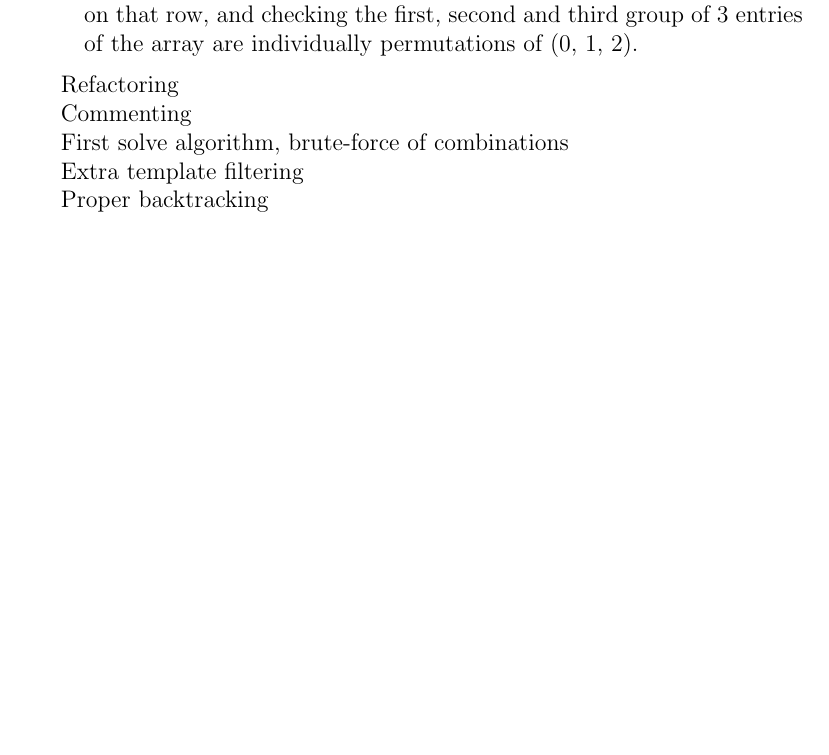
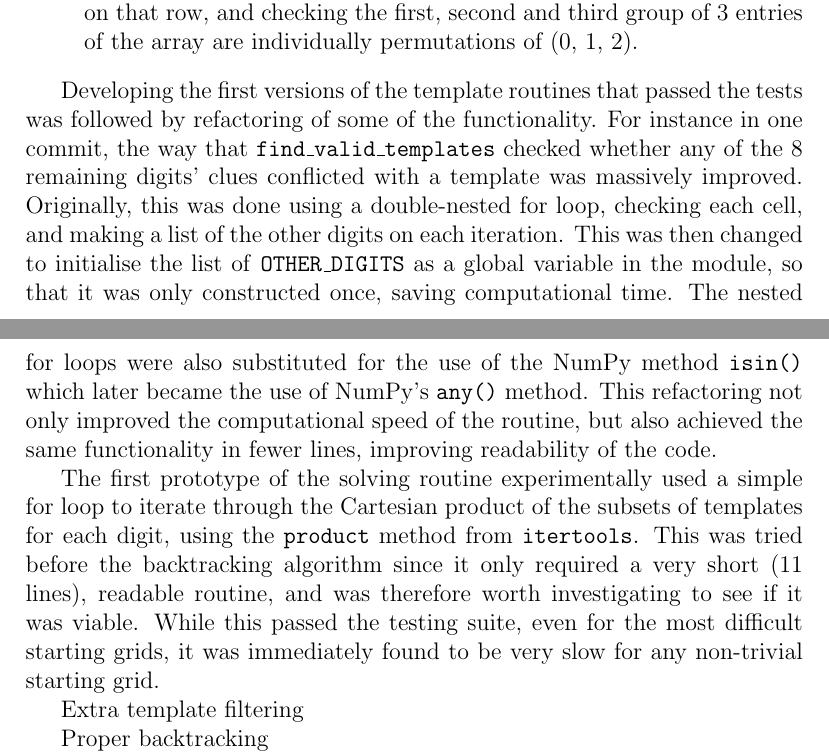
Before and after one commit to james-hughes1/sudoku-solver, a LaTeX document (report/c1_assessment_jh2284.tex): part of page 4 of 5 before the commit and two parts of pages 4 and 5 of 6 after it, the two joined at a grey line, cut so that both start at the same text, the shorter picture padded with empty space. Compiled offline with pdfLaTeX.

Commit message:
Report: Describing experimental development

```diff
--- a/report/c1_assessment_jh2284.tex
+++ b/report/c1_assessment_jh2284.tex
@@ -86,11 +86,17 @@ The former implemented a generator which iterated through all possible templates
     \item ensure the box condition is satisfied by finding the remainder of each entry of the array when divided by 3, corresponding to the three boxes on that row, and checking the first, second and third group of 3 entries of the array are individually permutations of (0, 1, 2).
 \end{itemize}
 
-Refactoring
+Developing the first versions of the template routines that passed the tests was followed by refactoring of some of the functionality.
+For instance in one commit, the way that \texttt{find\_valid\_templates} checked whether any of the 8 remaining digits' clues conflicted with a template was massively improved.
+Originally, this was done using a double-nested for loop, checking each cell, and making a list of the other digits on each iteration.
+This was then changed to initialise the list of \texttt{OTHER\_DIGITS} as a global variable in the module, so that it was only constructed once, saving computational time.
+The nested for loops were also substituted for the use of the NumPy method \texttt{isin()} which later became the use of NumPy's \texttt{any()} method.
+This refactoring not only improved the computational speed of the routine, but also achieved the same functionality in fewer lines, improving readability of the code.
 
-Commenting
+The first prototype of the solving routine experimentally used a simple for loop to iterate through the Cartesian product of the subsets of templates for each digit, using the \texttt{product} method from \texttt{itertools}.
+This was tried before the backtracking algorithm since it only required a very short (11 lines), readable routine, and was therefore worth investigating to see if it was viable.
+While this passed the testing suite, even for the most difficult starting grids, it was immediately found to be very slow for any non-trivial starting grid.
 
-First solve algorithm, brute-force of combinations
 
 Extra template filtering
 
```
Also changed, not shown: report/c1_assessment_jh2284.pdf.
